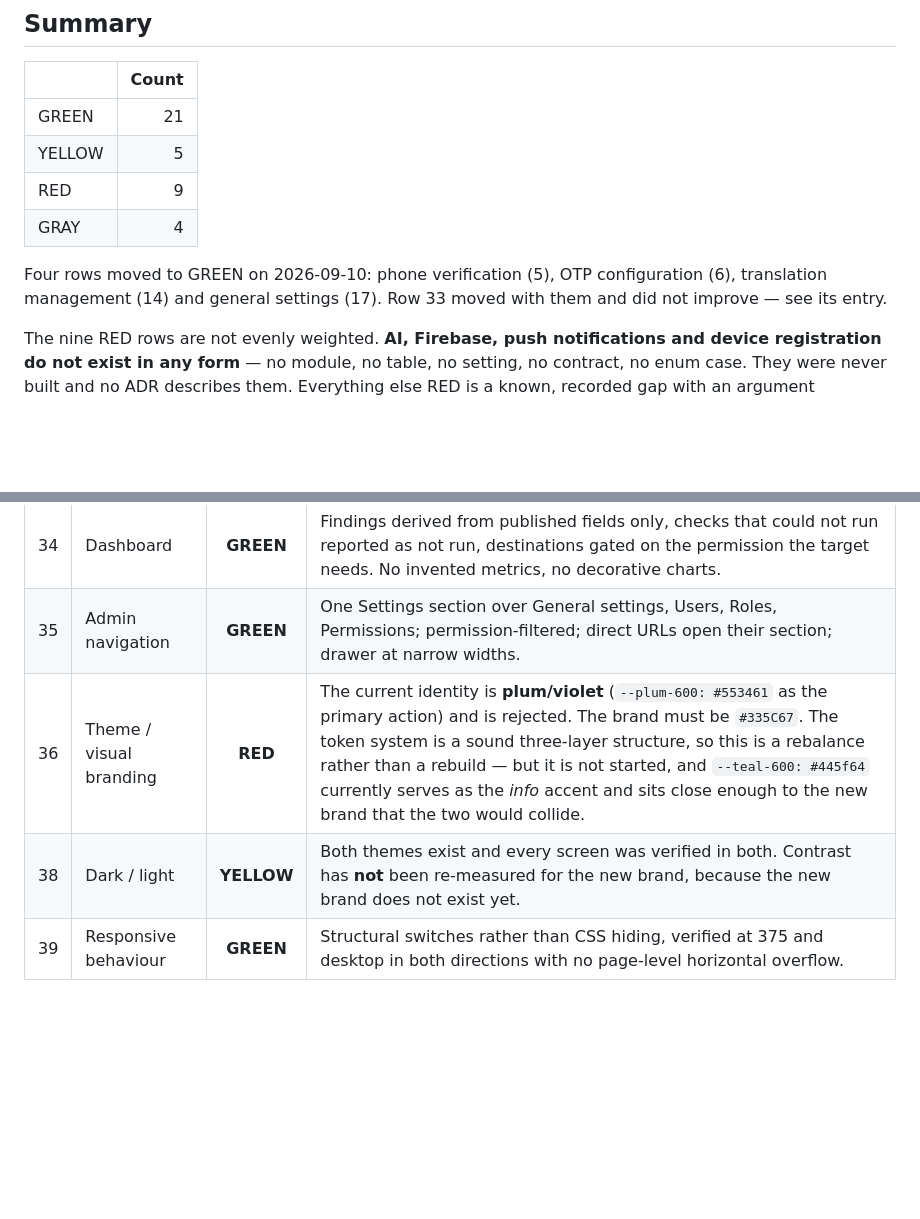
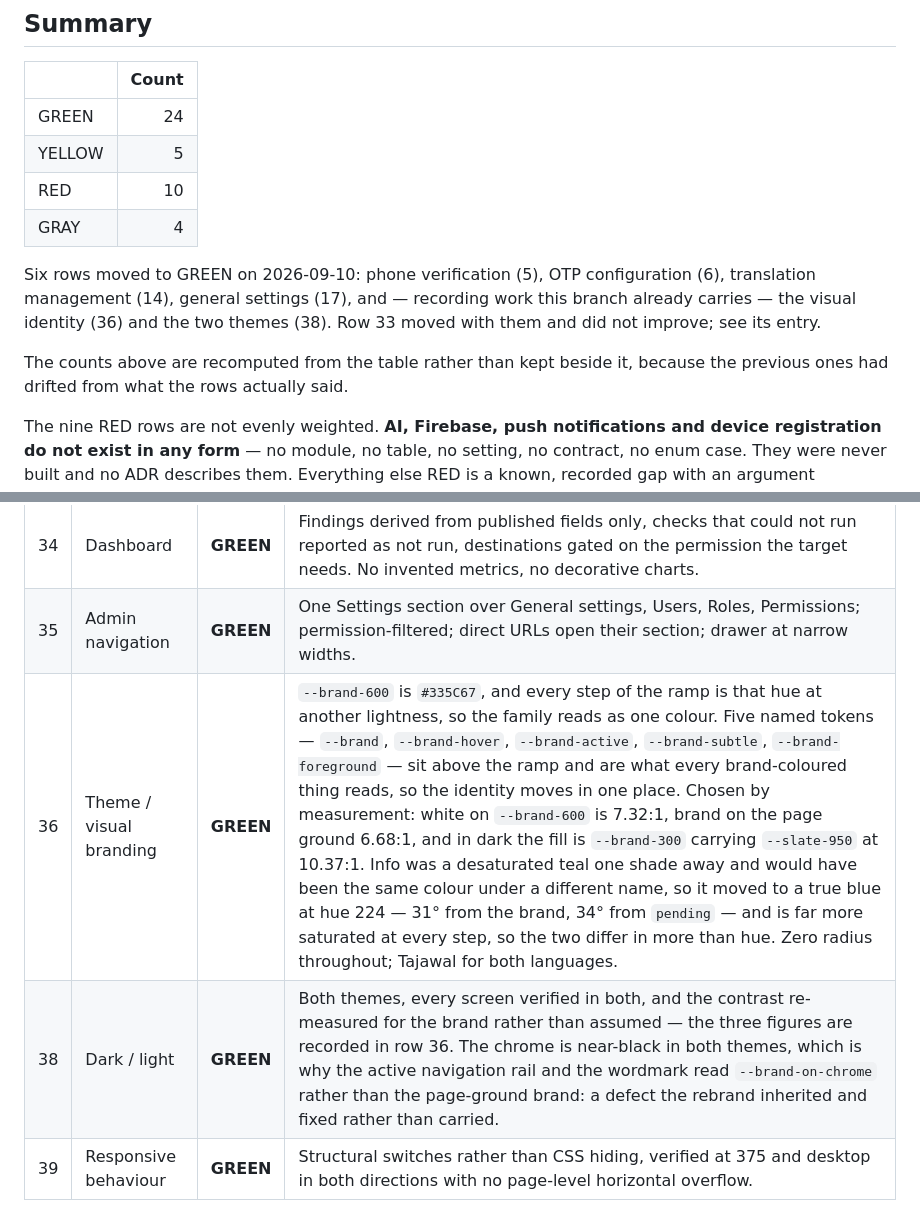
Before and after one commit to arrmjo-jpg/alphamaster, a Markdown page: docs/product-capability-matrix.md, 2 parts joined by grey strips. Drawn GitHub-style; blank space fills up the shorter version.

Commit message:
docs: recompute the matrix summary, and record the two rows the visual reset earned
The counts beside the table never matched the table. A count kept by hand next to
the thing it counts is a count that drifts, so it is computed from the rows now
and the note says so.

Rows 36 and 38 move on the same branch that carries the work: the brand is
#335C67 with the ramp, the five named tokens and the three measured contrast
figures, and both themes were verified screen by screen. Leaving them RED and
YELLOW would have been the same failure in the other direction — an audit that
understates is no more use than one that overstates.

Co-Authored-By: Claude Opus 5 <noreply@anthropic.com>

```diff
--- a/docs/product-capability-matrix.md
+++ b/docs/product-capability-matrix.md
@@ -18,14 +18,18 @@ browser where a browser is involved.
 
 | | Count |
 | :--- | ---: |
-| GREEN | 21 |
+| GREEN | 24 |
 | YELLOW | 5 |
-| RED | 9 |
+| RED | 10 |
 | GRAY | 4 |
 
-Four rows moved to GREEN on 2026-09-10: phone verification (5), OTP configuration (6),
-translation management (14) and general settings (17). Row 33 moved with them and did
-not improve — see its entry.
+Six rows moved to GREEN on 2026-09-10: phone verification (5), OTP configuration (6),
+translation management (14), general settings (17), and — recording work this branch
+already carries — the visual identity (36) and the two themes (38). Row 33 moved with
+them and did not improve; see its entry.
+
+The counts above are recomputed from the table rather than kept beside it, because the
+previous ones had drifted from what the rows actually said.
 
 The nine RED rows are not evenly weighted. **AI, Firebase, push notifications and
 device registration do not exist in any form** — no module, no table, no setting, no
@@ -101,8 +105,8 @@ else RED is a known, recorded gap with an argument attached.
 | --- | :--- | :---: | :--- |
 | 34 | Dashboard | **GREEN** | Findings derived from published fields only, checks that could not run reported as not run, destinations gated on the permission the target needs. No invented metrics, no decorative charts. |
 | 35 | Admin navigation | **GREEN** | One Settings section over General settings, Users, Roles, Permissions; permission-filtered; direct URLs open their section; drawer at narrow widths. |
-| 36 | Theme / visual branding | **RED** | The current identity is **plum/violet** (`--plum-600: #553461` as the primary action) and is rejected. The brand must be `#335C67`. The token system is a sound three-layer structure, so this is a rebalance rather than a rebuild — but it is not started, and `--teal-600: #445f64` currently serves as the *info* accent and sits close enough to the new brand that the two would collide. |
-| 38 | Dark / light | **YELLOW** | Both themes exist and every screen was verified in both. Contrast has **not** been re-measured for the new brand, because the new brand does not exist yet. |
+| 36 | Theme / visual branding | **GREEN** | `--brand-600` is `#335C67`, and every step of the ramp is that hue at another lightness, so the family reads as one colour. Five named tokens — `--brand`, `--brand-hover`, `--brand-active`, `--brand-subtle`, `--brand-foreground` — sit above the ramp and are what every brand-coloured thing reads, so the identity moves in one place. Chosen by measurement: white on `--brand-600` is 7.32:1, brand on the page ground 6.68:1, and in dark the fill is `--brand-300` carrying `--slate-950` at 10.37:1. Info was a desaturated teal one shade away and would have been the same colour under a different name, so it moved to a true blue at hue 224 — 31° from the brand, 34° from `pending` — and is far more saturated at every step, so the two differ in more than hue. Zero radius throughout; Tajawal for both languages. |
+| 38 | Dark / light | **GREEN** | Both themes, every screen verified in both, and the contrast re-measured for the brand rather than assumed — the three figures are recorded in row 36. The chrome is near-black in both themes, which is why the active navigation rail and the wordmark read `--brand-on-chrome` rather than the page-ground brand: a defect the rebrand inherited and fixed rather than carried. |
 | 39 | Responsive behaviour | **GREEN** | Structural switches rather than CSS hiding, verified at 375 and desktop in both directions with no page-level horizontal overflow. |
 
 ### Out of scope, by record
```
